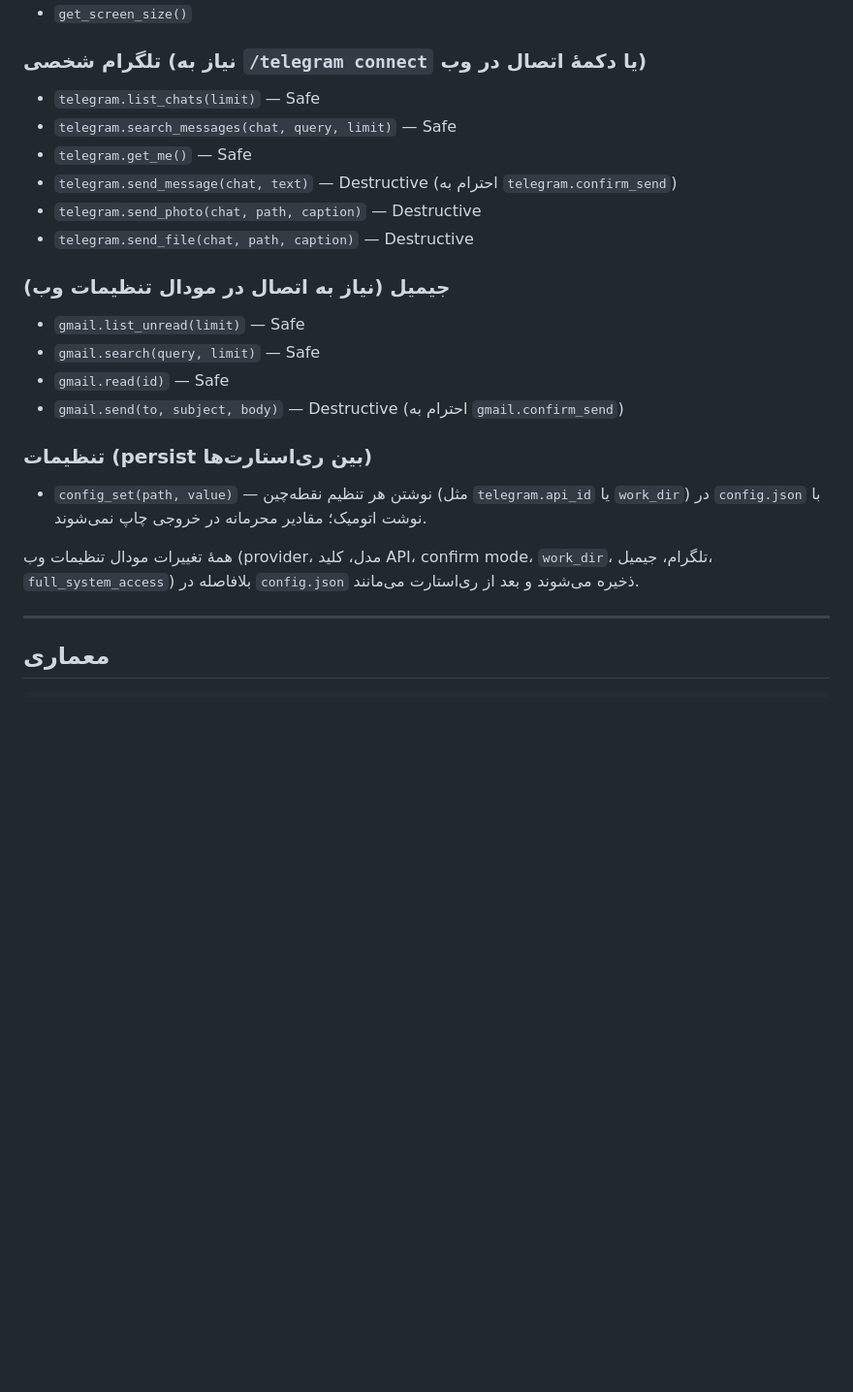
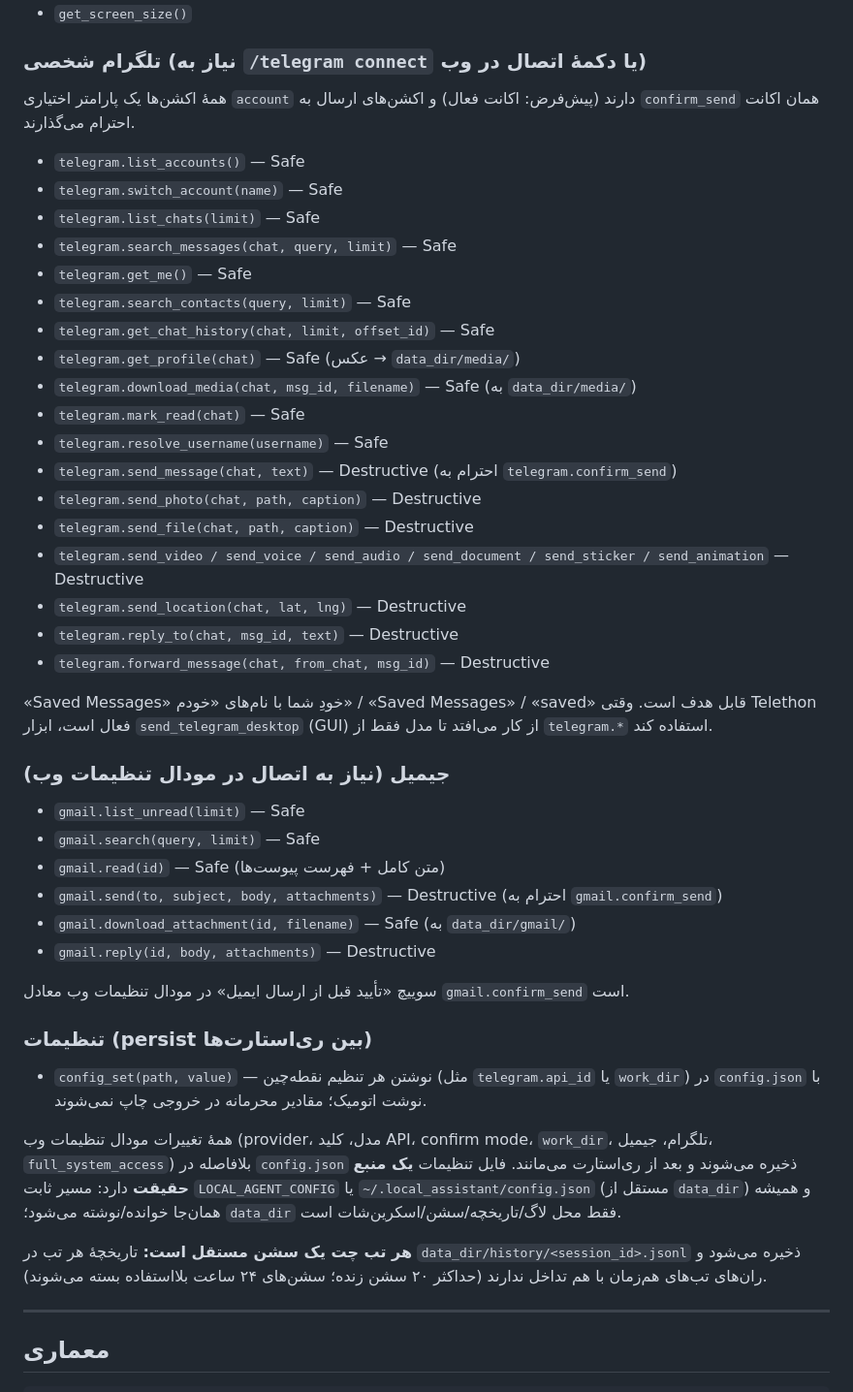
Before and after one commit to Alirezahjf/AI_Agent_OLLAMA, a Markdown page: local_agent/README.md, the part around one of its changes. Shown at 97% size. Rendered like a GitHub page; blank space fills up the shorter version.

```diff
--- a/local_agent/README.md
+++ b/local_agent/README.md
@@ -455,18 +488,42 @@ python local_agent_setup.py build-desktop --installer  # + اینستالر
 - `get_screen_size()`
 
 ### تلگرام شخصی (نیاز به `/telegram connect` یا دکمهٔ اتصال در وب)
+همهٔ اکشن‌ها یک پارامتر اختیاری `account` دارند (پیش‌فرض: اکانت فعال) و
+اکشن‌های ارسال به `confirm_send` همان اکانت احترام می‌گذارند.
+
+- `telegram.list_accounts()` — Safe
+- `telegram.switch_account(name)` — Safe
 - `telegram.list_chats(limit)` — Safe
 - `telegram.search_messages(chat, query, limit)` — Safe
 - `telegram.get_me()` — Safe
+- `telegram.search_contacts(query, limit)` — Safe
+- `telegram.get_chat_history(chat, limit, offset_id)` — Safe
+- `telegram.get_profile(chat)` — Safe (عکس → `data_dir/media/`)
+- `telegram.download_media(chat, msg_id, filename)` — Safe (به `data_dir/media/`)
+- `telegram.mark_read(chat)` — Safe
+- `telegram.resolve_username(username)` — Safe
 - `telegram.send_message(chat, text)` — Destructive (احترام به `telegram.confirm_send`)
 - `telegram.send_photo(chat, path, caption)` — Destructive
 - `telegram.send_file(chat, path, caption)` — Destructive
+- `telegram.send_video / send_voice / send_audio / send_document / send_sticker / send_animation` — Destructive
+- `telegram.send_location(chat, lat, lng)` — Destructive
+- `telegram.reply_to(chat, msg_id, text)` — Destructive
+- `telegram.forward_message(chat, from_chat, msg_id)` — Destructive
+
+«Saved Messages» خودِ شما با نام‌های «خودم» / «Saved Messages» / «saved»
+قابل هدف است. وقتی Telethon فعال است، ابزار `send_telegram_desktop`
+(GUI) از کار می‌افتد تا مدل فقط از `telegram.*` استفاده کند.
 
 ### جیمیل (نیاز به اتصال در مودال تنظیمات وب)
 - `gmail.list_unread(limit)` — Safe
 - `gmail.search(query, limit)` — Safe
-- `gmail.read(id)` — Safe
-- `gmail.send(to, subject, body)` — Destructive (احترام به `gmail.confirm_send`)
+- `gmail.read(id)` — Safe (متن کامل + فهرست پیوست‌ها)
+- `gmail.send(to, subject, body, attachments)` — Destructive (احترام به `gmail.confirm_send`)
+- `gmail.download_attachment(id, filename)` — Safe (به `data_dir/gmail/`)
+- `gmail.reply(id, body, attachments)` — Destructive
+
+سوییچ «تأیید قبل از ارسال ایمیل» در مودال تنظیمات وب معادل
+`gmail.confirm_send` است.
 
 ### تنظیمات (persist بین ری‌استارت‌ها)
 - `config_set(path, value)` — نوشتن هر تنظیم نقطه‌چین (مثل `telegram.api_id`
@@ -475,7 +532,15 @@ python local_agent_setup.py build-desktop --installer  # + اینستالر
 
 همهٔ تغییرات مودال تنظیمات وب (provider، مدل، کلید API، confirm mode،
 `work_dir`، تلگرام، جیمیل، `full_system_access`) بلافاصله در `config.json`
-ذخیره می‌شوند و بعد از ری‌استارت می‌مانند.
+ذخیره می‌شوند و بعد از ری‌استارت می‌مانند. فایل تنظیمات **یک منبع حقیقت**
+دارد: مسیر ثابت `LOCAL_AGENT_CONFIG` یا `~/.local_assistant/config.json`
+(مستقل از `data_dir`) و همیشه همان‌جا خوانده/نوشته می‌شود؛ `data_dir` فقط
+محل لاگ/تاریخچه/سشن/اسکرین‌شات است.
+
+**هر تب چت یک سشن مستقل است:** تاریخچهٔ هر تب در
+`data_dir/history/<session_id>.jsonl` ذخیره می‌شود و ران‌های تب‌های
+هم‌زمان با هم تداخل ندارند (حداکثر ۲۰ سشن زنده؛ سشن‌های ۲۴ ساعت
+بلااستفاده بسته می‌شوند).
 
 ---
 
```
Also changed, not shown: other parts of local_agent/README.md (+42 -9 lines).
